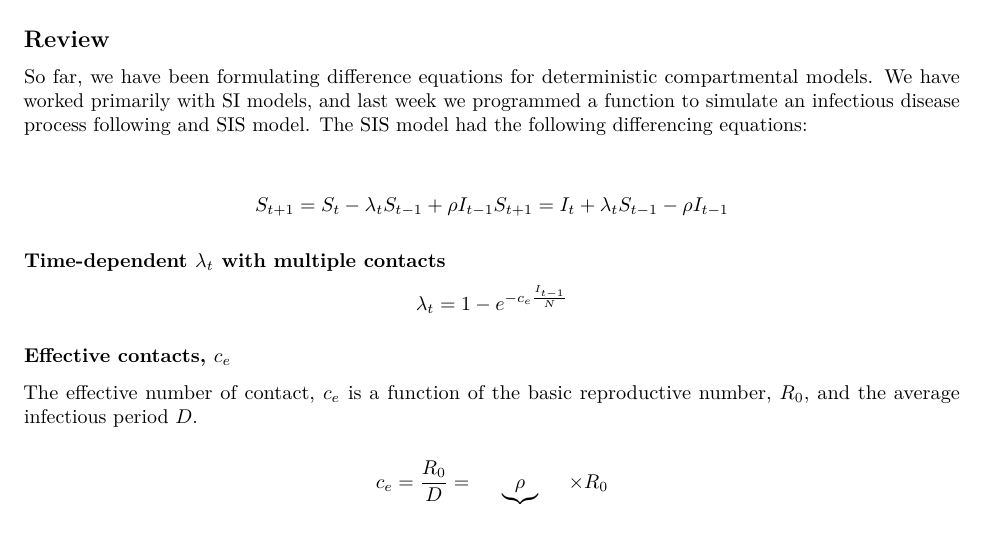
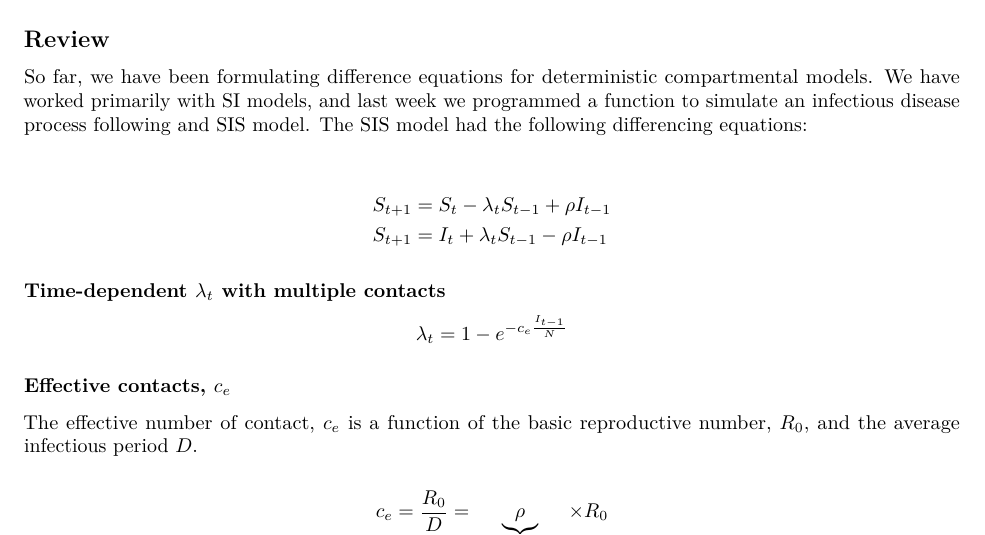
Before and after one commit to marievozanne/STAT244NF_class, an R Markdown document (Compartmental_Models/10_Lec_Compartmental_RN_SerialInt_GrowthRate.Rmd): part of page 1 of 4, cut so that both start at the same text. Rendered offline with R 4.5, knitr and Pandoc, then LaTeX, with nearby package versions.

Commit message:
Add files via upload

```diff
--- a/Compartmental_Models/10_Lec_Compartmental_RN_SerialInt_GrowthRate.Rmd
+++ b/Compartmental_Models/10_Lec_Compartmental_RN_SerialInt_GrowthRate.Rmd
@@ -13,8 +13,8 @@ knitr::opts_chunk$set(echo = TRUE)
 So far, we have been formulating difference equations for deterministic compartmental models. We have worked primarily with SI models, and last week we programmed a function to simulate an infectious disease process following and SIS model. The SIS model had the following differencing equations:
 
 \begin{align*}
-S_{t+1}=S_t-\lambda_tS_{t-1}+\rho I_{t-1}
-S_{t+1}=I_t+\lambda_tS_{t-1}-\rho I_{t-1}
+S_{t+1}&=S_t-\lambda_tS_{t-1}+\rho I_{t-1}\\
+S_{t+1}&=I_t+\lambda_tS_{t-1}-\rho I_{t-1}
 \end{align*}
 
 ### Time-dependent $\lambda_t$ with multiple contacts
```
Also changed, not shown: Compartmental_Models/10_Lec_Compartmental_RN_SerialInt_GrowthRate.pdf.
